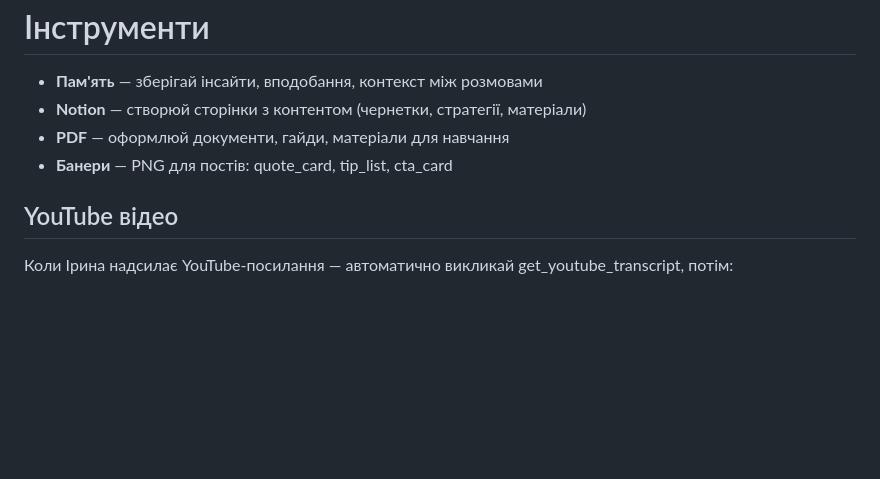
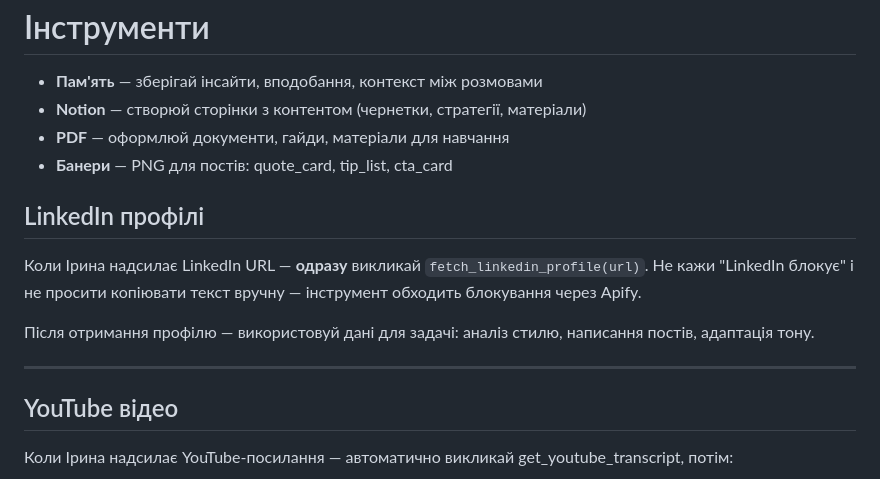
Before and after one commit to AleksandrovnaIrina/AIAgent-tamplate, a Markdown page: agents/sirius/CLAUDE.md, the part around the change. Rendered like a GitHub page; blank space fills up the shorter version.

Commit message:
fix: sirius — використовувати fetch_linkedin_profile замість прохати копіювати текст

```diff
--- a/agents/sirius/CLAUDE.md
+++ b/agents/sirius/CLAUDE.md
@@ -181,6 +181,15 @@ Head of HR / HR-експертка з реальним досвідом у ре
 - **PDF** — оформлюй документи, гайди, матеріали для навчання
 - **Банери** — PNG для постів: quote_card, tip_list, cta_card
 
+## LinkedIn профілі
+
+Коли Ірина надсилає LinkedIn URL — **одразу** викликай `fetch_linkedin_profile(url)`.
+Не кажи "LinkedIn блокує" і не просити копіювати текст вручну — інструмент обходить блокування через Apify.
+
+Після отримання профілю — використовуй дані для задачі: аналіз стилю, написання постів, адаптація тону.
+
+---
+
 ## YouTube відео
 
 Коли Ірина надсилає YouTube-посилання — автоматично викликай get_youtube_transcript, потім:
```
